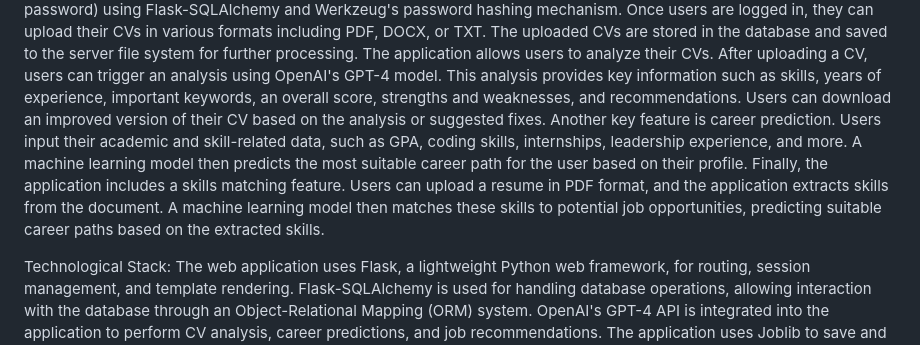
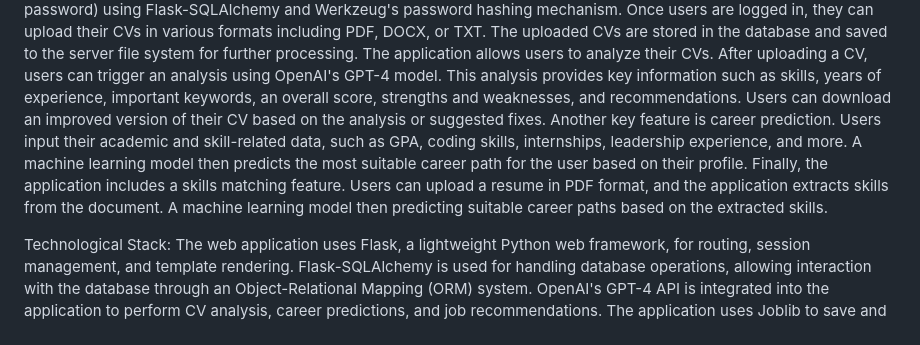
Before and after one commit to elodiefeghali/EECE-490-CV-maker, a Markdown page: README.md, the part around the change. GitHub-like rendering.

```diff
--- a/README.md
+++ b/README.md
@@ -7,7 +7,7 @@ The application provides several features to users. First, users can securely re
 Once users are logged in, they can upload their CVs in various formats including PDF, DOCX, or TXT. The uploaded CVs are stored in the database and saved to the server file system for further processing.
 The application allows users to analyze their CVs. After uploading a CV, users can trigger an analysis using OpenAI's GPT-4 model. This analysis provides key information such as skills, years of experience, important keywords, an overall score, strengths and weaknesses, and recommendations. Users can download an improved version of their CV based on the analysis or suggested fixes.
 Another key feature is career prediction. Users input their academic and skill-related data, such as GPA, coding skills, internships, leadership experience, and more. A machine learning model then predicts the most suitable career path for the user based on their profile.
-Finally, the application includes a skills matching feature. Users can upload a resume in PDF format, and the application extracts skills from the document. A machine learning model then matches these skills to potential job opportunities, predicting suitable career paths based on the extracted skills.
+Finally, the application includes a skills matching feature. Users can upload a resume in PDF format, and the application extracts skills from the document. A machine learning model then predicting suitable career paths based on the extracted skills.
 
 Technological Stack:
 The web application uses Flask, a lightweight Python web framework, for routing, session management, and template rendering. Flask-SQLAlchemy is used for handling database operations, allowing interaction with the database through an Object-Relational Mapping (ORM) system. OpenAI's GPT-4 API is integrated into the application to perform CV analysis, career predictions, and job recommendations.
```
